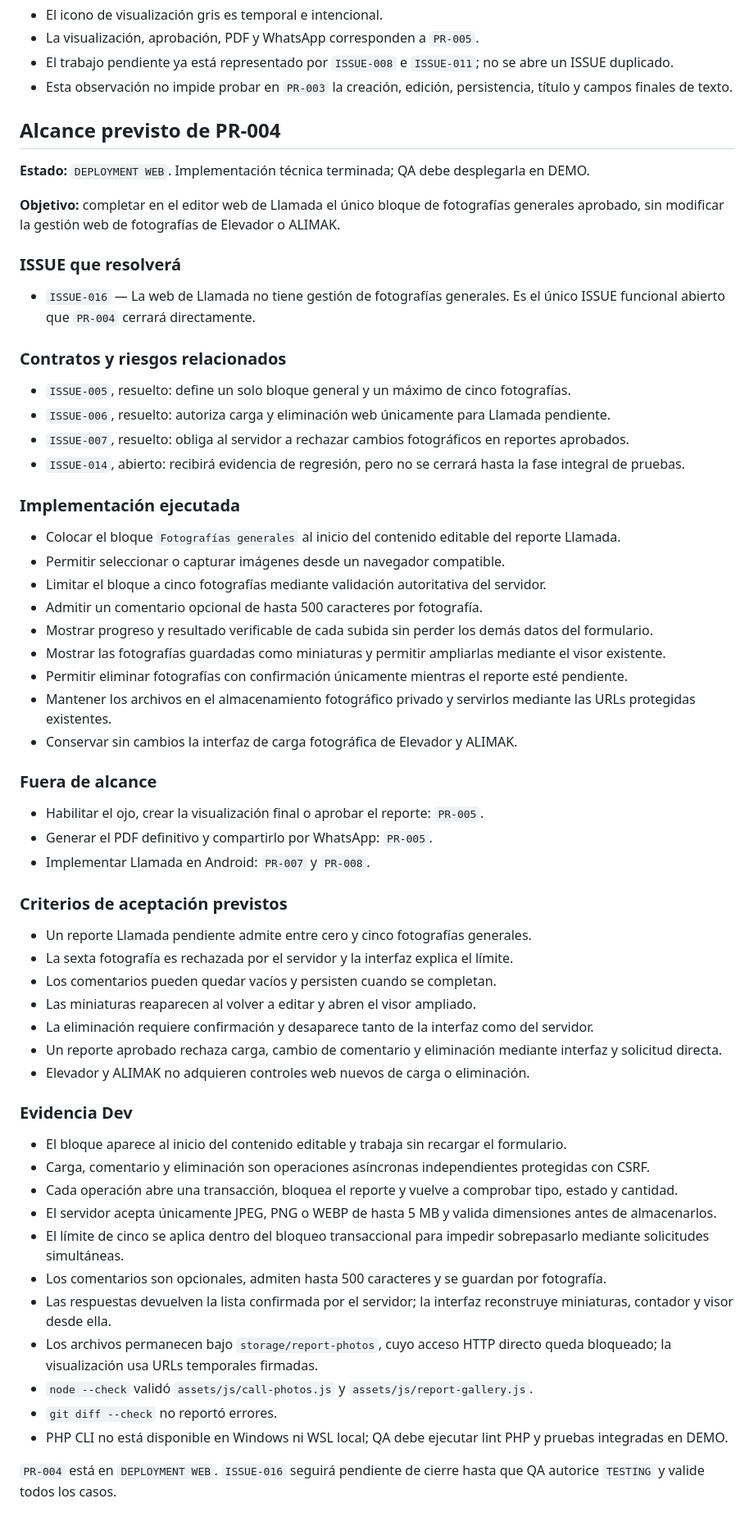
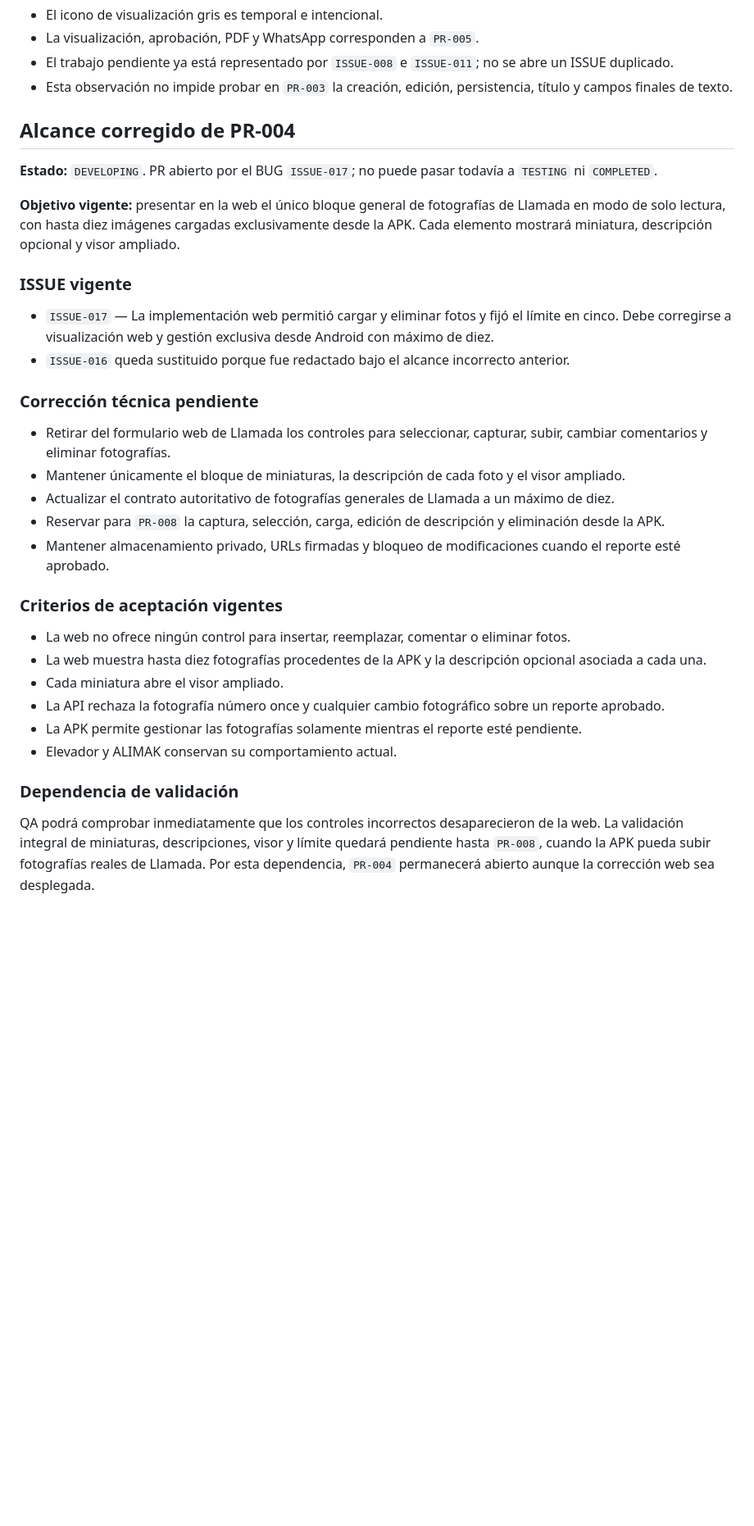
Before and after one commit to luisangelkala/reporte-mantenimiento-internepro, a Markdown page: CONTEXT_PROJECT.md, the part around one of its changes. Shown at 82% size. Rendered like a GitHub page; blank space fills up the shorter version.

Commit message:
docs(PR-004): registrar ISSUE-017 fotografico

```diff
--- a/CONTEXT_PROJECT.md
+++ b/CONTEXT_PROJECT.md
@@ -558,63 +574,34 @@ QA informó durante la revisión de `PR-003` que la fila Llamada todavía no per
 - El trabajo pendiente ya está representado por `ISSUE-008` e `ISSUE-011`; no se abre un ISSUE duplicado.
 - Esta observación no impide probar en `PR-003` la creación, edición, persistencia, título y campos finales de texto.
 
-## Alcance previsto de PR-004
+## Alcance corregido de PR-004
 
-**Estado:** `DEPLOYMENT WEB`. Implementación técnica terminada; QA debe desplegarla en DEMO.
+**Estado:** `DEVELOPING`. PR abierto por el BUG `ISSUE-017`; no puede pasar todavía a `TESTING` ni `COMPLETED`.
 
-**Objetivo:** completar en el editor web de Llamada el único bloque de fotografías generales aprobado, sin modificar la gestión web de fotografías de Elevador o ALIMAK.
+**Objetivo vigente:** presentar en la web el único bloque general de fotografías de Llamada en modo de solo lectura, con hasta diez imágenes cargadas exclusivamente desde la APK. Cada elemento mostrará miniatura, descripción opcional y visor ampliado.
 
-### ISSUE que resolverá
+### ISSUE vigente
 
-- `ISSUE-016` — La web de Llamada no tiene gestión de fotografías generales. Es el único ISSUE funcional abierto que `PR-004` cerrará directamente.
+- `ISSUE-017` — La implementación web permitió cargar y eliminar fotos y fijó el límite en cinco. Debe corregirse a visualización web y gestión exclusiva desde Android con máximo de diez.
+- `ISSUE-016` queda sustituido porque fue redactado bajo el alcance incorrecto anterior.
 
-### Contratos y riesgos relacionados
+### Corrección técnica pendiente
 
-- `ISSUE-005`, resuelto: define un solo bloque general y un máximo de cinco fotografías.
-- `ISSUE-006`, resuelto: autoriza carga y eliminación web únicamente para Llamada pendiente.
-- `ISSUE-007`, resuelto: obliga al servidor a rechazar cambios fotográficos en reportes aprobados.
-- `ISSUE-014`, abierto: recibirá evidencia de regresión, pero no se cerrará hasta la fase integral de pruebas.
+- Retirar del formulario web de Llamada los controles para seleccionar, capturar, subir, cambiar comentarios y eliminar fotografías.
+- Mantener únicamente el bloque de miniaturas, la descripción de cada foto y el visor ampliado.
+- Actualizar el contrato autoritativo de fotografías generales de Llamada a un máximo de diez.
+- Reservar para `PR-008` la captura, selección, carga, edición de descripción y eliminación desde la APK.
+- Mantener almacenamiento privado, URLs firmadas y bloqueo de modificaciones cuando el reporte esté aprobado.
 
-### Implementación ejecutada
+### Criterios de aceptación vigentes
 
-- Colocar el bloque `Fotografías generales` al inicio del contenido editable del reporte Llamada.
-- Permitir seleccionar o capturar imágenes desde un navegador compatible.
-- Limitar el bloque a cinco fotografías mediante validación autoritativa del servidor.
-- Admitir un comentario opcional de hasta 500 caracteres por fotografía.
-- Mostrar progreso y resultado verificable de cada subida sin perder los demás datos del formulario.
-- Mostrar las fotografías guardadas como miniaturas y permitir ampliarlas mediante el visor existente.
-- Permitir eliminar fotografías con confirmación únicamente mientras el reporte esté pendiente.
-- Mantener los archivos en el almacenamiento fotográfico privado y servirlos mediante las URLs protegidas existentes.
-- Conservar sin cambios la interfaz de carga fotográfica de Elevador y ALIMAK.
+- La web no ofrece ningún control para insertar, reemplazar, comentar o eliminar fotos.
+- La web muestra hasta diez fotografías procedentes de la APK y la descripción opcional asociada a cada una.
+- Cada miniatura abre el visor ampliado.
+- La API rechaza la fotografía número once y cualquier cambio fotográfico sobre un reporte aprobado.
+- La APK permite gestionar las fotografías solamente mientras el reporte esté pendiente.
+- Elevador y ALIMAK conservan su comportamiento actual.
 
-### Fuera de alcance
+### Dependencia de validación
 
-- Habilitar el ojo, crear la visualización final o aprobar el reporte: `PR-005`.
-- Generar el PDF definitivo y compartirlo por WhatsApp: `PR-005`.
-- Implementar Llamada en Android: `PR-007` y `PR-008`.
-
-### Criterios de aceptación previstos
-
-- Un reporte Llamada pendiente admite entre cero y cinco fotografías generales.
-- La sexta fotografía es rechazada por el servidor y la interfaz explica el límite.
-- Los comentarios pueden quedar vacíos y persisten cuando se completan.
-- Las miniaturas reaparecen al volver a editar y abren el visor ampliado.
-- La eliminación requiere confirmación y desaparece tanto de la interfaz como del servidor.
-- Un reporte aprobado rechaza carga, cambio de comentario y eliminación mediante interfaz y solicitud directa.
-- Elevador y ALIMAK no adquieren controles web nuevos de carga o eliminación.
-
-### Evidencia Dev
-
-- El bloque aparece al inicio del contenido editable y trabaja sin recargar el formulario.
-- Carga, comentario y eliminación son operaciones asíncronas independientes protegidas con CSRF.
-- Cada operación abre una transacción, bloquea el reporte y vuelve a comprobar tipo, estado y cantidad.
-- El servidor acepta únicamente JPEG, PNG o WEBP de hasta 5 MB y valida dimensiones antes de almacenarlos.
-- El límite de cinco se aplica dentro del bloqueo transaccional para impedir sobrepasarlo mediante solicitudes simultáneas.
-- Los comentarios son opcionales, admiten hasta 500 caracteres y se guardan por fotografía.
-- Las respuestas devuelven la lista confirmada por el servidor; la interfaz reconstruye miniaturas, contador y visor desde ella.
-- Los archivos permanecen bajo `storage/report-photos`, cuyo acceso HTTP directo queda bloqueado; la visualización usa URLs temporales firmadas.
-- `node --check` validó `assets/js/call-photos.js` y `assets/js/report-gallery.js`.
-- `git diff --check` no reportó errores.
-- PHP CLI no está disponible en Windows ni WSL local; QA debe ejecutar lint PHP y pruebas integradas en DEMO.
-
-`PR-004` está en `DEPLOYMENT WEB`. `ISSUE-016` seguirá pendiente de cierre hasta que QA autorice `TESTING` y valide todos los casos.
+QA podrá comprobar inmediatamente que los controles incorrectos desaparecieron de la web. La validación integral de miniaturas, descripciones, visor y límite quedará pendiente hasta `PR-008`, cuando la APK pueda subir fotografías reales de Llamada. Por esta dependencia, `PR-004` permanecerá abierto aunque la corrección web sea desplegada.
```
Also changed, not shown: other parts of CONTEXT_PROJECT.md (+33 -17 lines).
